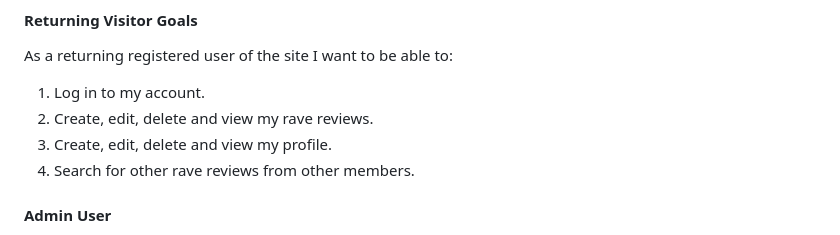
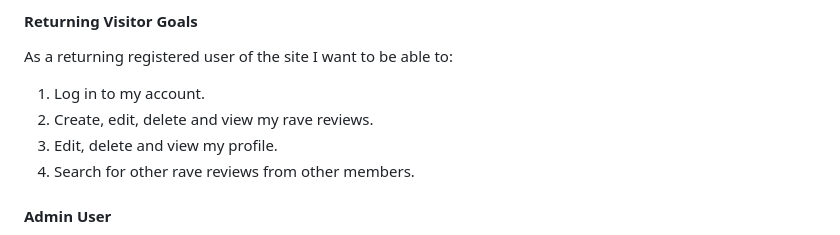
Before and after one commit to jamie2210/CI_MS3_RR, a Markdown page: README.md, the part around the change. Rendered like a GitHub page.

```diff
--- a/README.md
+++ b/README.md
@@ -87,7 +87,7 @@ As a returning registered user of the site I want to be able to:
 
 1. Log in to my account.
 2. Create, edit, delete and view my rave reviews.
-3. Create, edit, delete and view my profile.
+3. Edit, delete and view my profile.
 4. Search for other rave reviews from other members.
 
 #### __Admin User__
```
Also changed, not shown: TESTING.md (+15 -6 lines).
